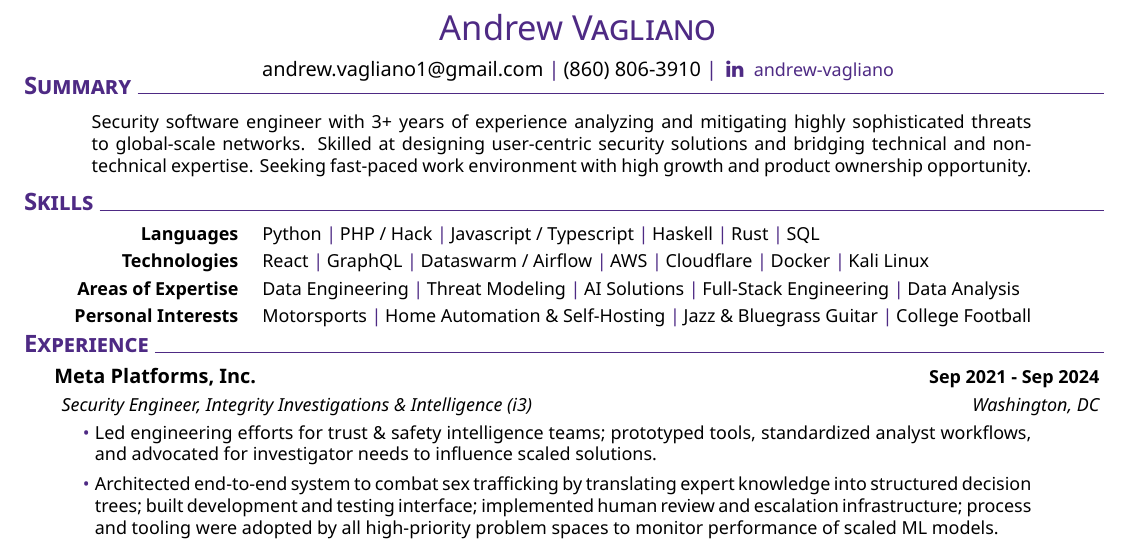
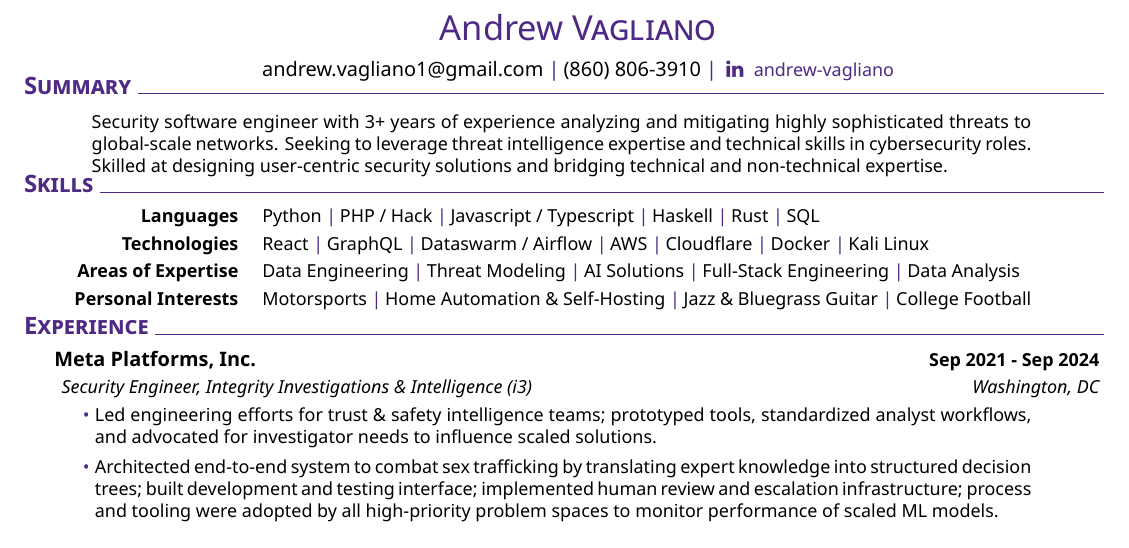
Before and after one commit to afv22/afv22.github.io, a LaTeX CV (resume_Jan25.tex): part of the page, cut so that both start at the same text. Compiled offline with XeLaTeX.

Commit message:
Modify summary to highlight transfer from T&S to Security

```diff
--- a/resume_Jan25.tex
+++ b/resume_Jan25.tex
@@ -18,9 +18,9 @@
 \textblock{
     \smallskip
     Security software engineer with 3+ years of experience analyzing and mitigating highly
-    sophisticated threats to global-scale networks. Skilled at designing user-centric
-    security solutions and bridging technical and non-technical expertise. Seeking
-    fast-paced work environment with high growth and product ownership opportunity.
+    sophisticated threats to global-scale networks. Seeking to leverage threat intelligence
+    expertise and technical skills in cybersecurity roles. Skilled at designing user-centric
+    security solutions and bridging technical and non-technical expertise.
     \smallskip
 }
 
```
Also changed, not shown: docs/AndrewVaglianoResume.pdf, 1 other file.
